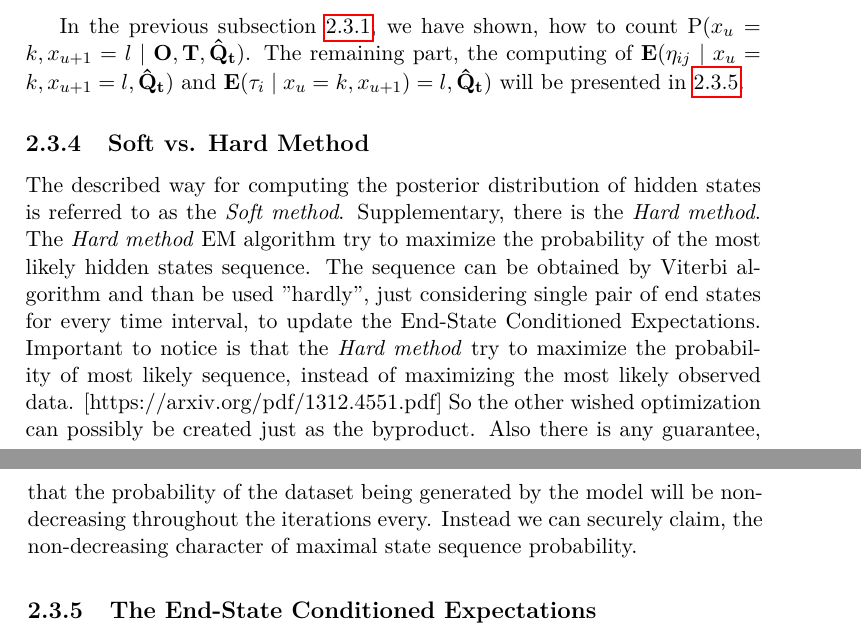
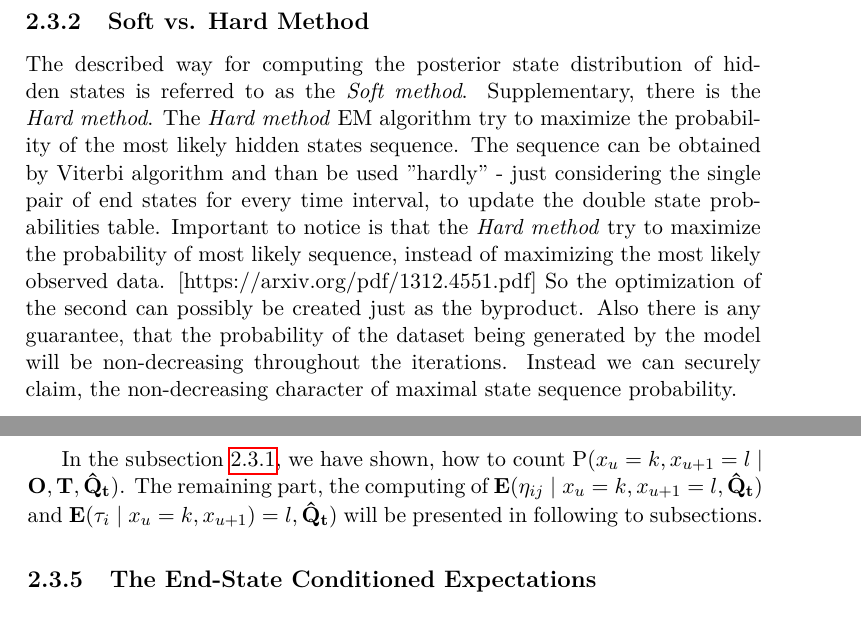
Before and after one commit to lopatovsky/DP, a LaTeX thesis (Thesis/DP_Lopatovsky_Lukas_2017.tex): two parts of pages 33 and 34 of 69 before the commit and two parts of pages 31 and 34 of 69 after it, joined at a grey line, cut so that both start at the same text. Compiled offline with pdfLaTeX; a missing bibliography style is replaced by a similar one.

Commit message:
Reorder, edited till 2.3.4

```diff
--- a/Thesis/DP_Lopatovsky_Lukas_2017.tex
+++ b/Thesis/DP_Lopatovsky_Lukas_2017.tex
@@ -614,6 +614,10 @@ If we take just the observation points into the account, we can look on the mode
 The $\tau_u$ is the time interval $t_{u+1} - t_u$. It should be obvious now, that for the continuous variant of Viterbi and Forward-backward algorithm, we only need to change the state transitions $a_{ij}$ to the time variable~$\mathrm{p_{i,j}}( \tau_u )$.
 Now, we can use the forward and backward variables to count posterior state distribution for the single state  $\gamma_t(i) = \mathrm{P}( x_u = i \mid \matr{O},\matr{T}, \matr{ Q_t } )$ and the two consecutive states $\xi_t(i,j) = \mathrm{P}( x_u = s_i, x_{u+1} = s_j \mid \matr{O},\matr{T}, \matr{ Q_t } )$, in the same way,  as we have done in the discrete model.
 
+\subsection{Soft vs. Hard Method}\label{sec:shm}
+
+The described way for computing the posterior state distribution of hidden states is referred to as the \textit{Soft~method}. Supplementary, there is the \textit{Hard~method}. The \textit{Hard~method} EM algorithm try to maximize the probability of the most likely hidden states sequence. The sequence can be obtained by Viterbi algorithm and than be used "hardly" - just considering the single pair of end states for every time interval, to update the double state probabilities table. Important to notice is that the \textit{Hard method} try to maximize the probability of most likely sequence, instead of maximizing the most likely observed data. [https://arxiv.org/pdf/1312.4551.pdf] So the optimization of the second can possibly be created just as the byproduct. Also there is any guarantee, that the probability of the dataset being generated by the model will be non-decreasing throughout the iterations. Instead we can securely claim, the non-decreasing character of maximal state sequence probability.
+
 
 \subsection{Continuous-Time Markov Process EM}
 
@@ -695,12 +699,7 @@ The expected value of sojourn time $\mathbf{E}( \tau_i \mid \matr{O},\matr{T}, \
 \sum_{u=0}^{\nu-1} \sum_{k=0,l=0}^n \mathrm{P}( x_u = k, x_{u+1} = l \mid \matr{O},\matr{T}, \matr{ \hat Q_t }) \mathbf{E}(\tau_i \mid x_u = k, x_{u+1} = l,\matr{\hat Q_t} )
 \end{equation}
 
-In the previous subsection \ref{sec:pos}, we have shown, how to count $\mathrm{P}(x_u = k,x_{u+1} = l \mid \matr{O},\matr{T}, \matr{ \hat Q_t })$. The remaining part, the computing of $\mathbf{E}(\eta_{ij} \mid x_u = k, x_{u+1} = l,\matr{\hat Q_t} )$ and $\mathbf{E}(\tau_i \mid x_u = k, x_{u+1}) = l, \matr{ \hat Q_t } )$ will be presented in \ref{sec:endexp}.
-
-
-\subsection{Soft vs. Hard Method}\label{sec:shm}
-
-The described way for computing the posterior distribution of hidden states is referred to as the \textit{Soft~method}. Supplementary, there is the \textit{Hard~method}. The \textit{Hard~method} EM algorithm try to maximize the probability of the most likely hidden states sequence. The sequence can be obtained by Viterbi algorithm and than be used "hardly", just considering single pair of end states for every time interval, to update the End-State Conditioned Expectations. Important to notice is that the \textit{Hard method} try to maximize the probability of most likely sequence, instead of maximizing the most likely observed data. [https://arxiv.org/pdf/1312.4551.pdf] So the other wished optimization can possibly be created just as the byproduct. Also there is any guarantee, that the probability of the dataset being generated by the model will be non-decreasing throughout the iterations every. Instead we can securely claim, the non-decreasing character of maximal state sequence probability.
+In the subsection \ref{sec:pos}, we have shown, how to count $\mathrm{P}(x_u = k,x_{u+1} = l \mid \matr{O},\matr{T}, \matr{ \hat Q_t })$. The remaining part, the computing of $\mathbf{E}(\eta_{ij} \mid x_u = k, x_{u+1} = l,\matr{\hat Q_t} )$ and $\mathbf{E}(\tau_i \mid x_u = k, x_{u+1}) = l, \matr{ \hat Q_t } )$ will be presented in following to subsections.
 
 \subsection{The End-State Conditioned Expectations}\label{sec:endexp}
 
```
